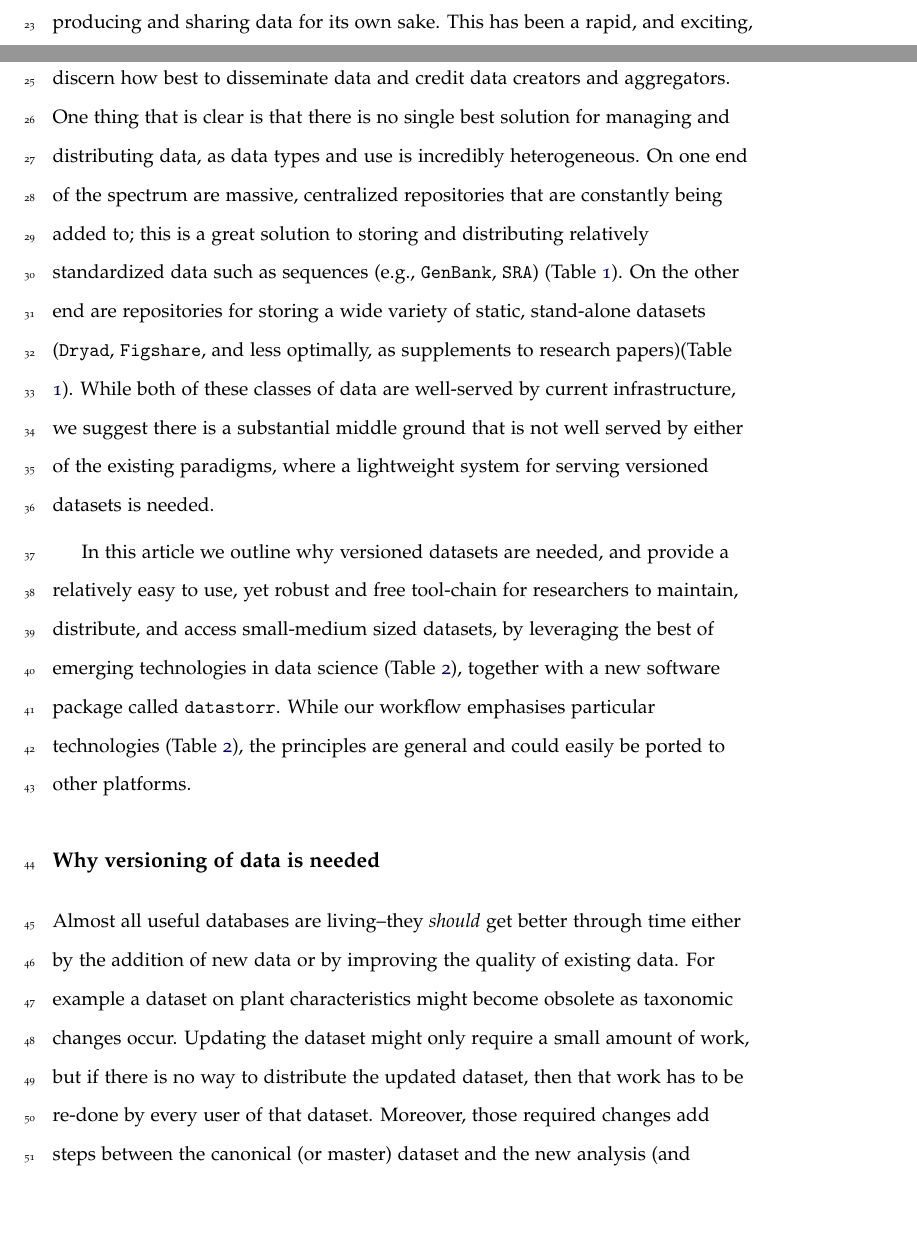
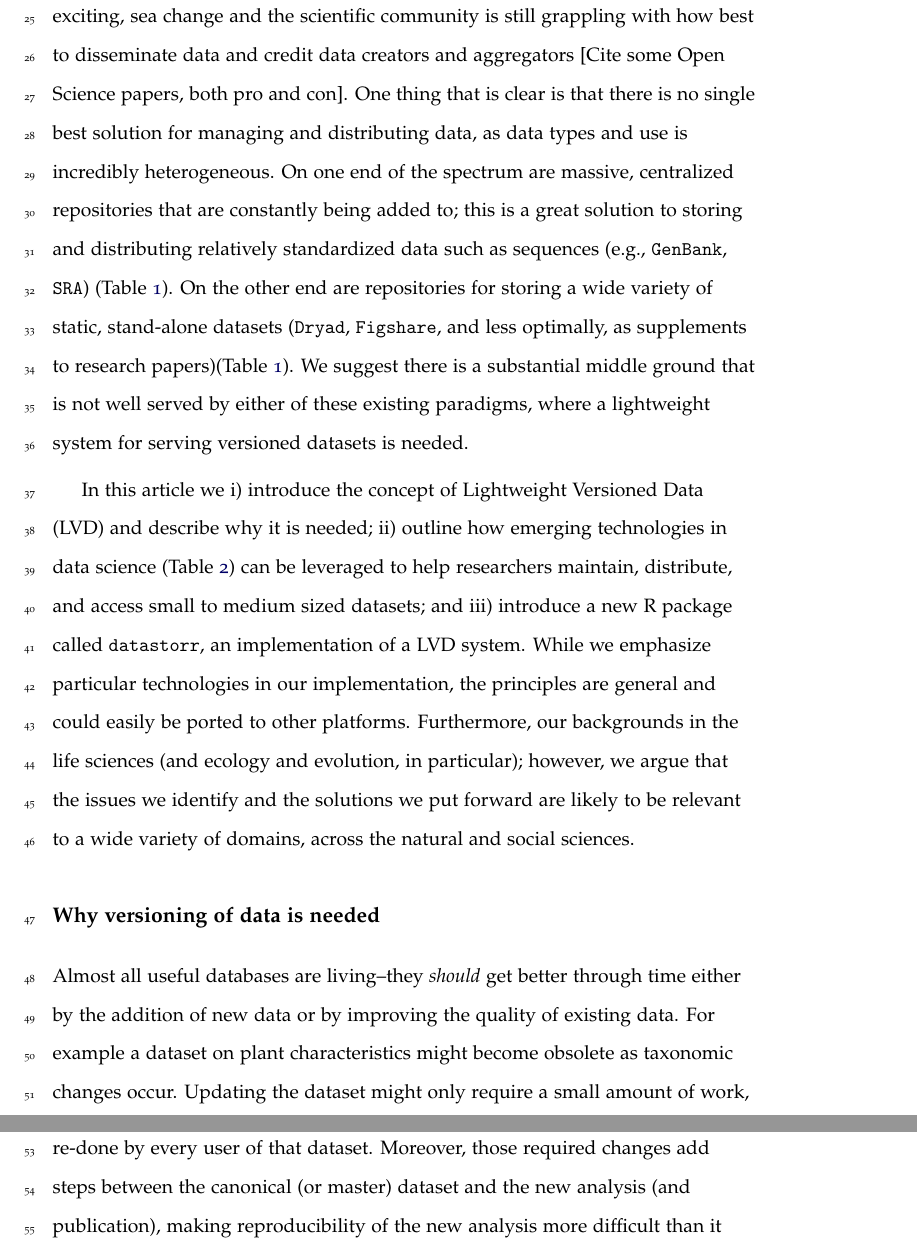
Before and after one commit to traitecoevo/data_versioning, a LaTeX document (ms.tex): two parts of pages 1 and 2 of 18 before the commit and two parts of pages 2 and 3 of 18 after it, joined at a grey line, cut at the place of the change, the shorter picture padded with empty space. Compiled offline with pdfLaTeX.

Commit message:
tried out a (slightly) modified framing in the introduction

```diff
--- a/ms.tex
+++ b/ms.tex
@@ -11,15 +11,15 @@
 \usepackage{graphicx}
 
 \title{Leveraging open platforms to manage and distribute streams of versioned data}
-\author{Richard G. FitzJohn$^1$, Daniel S. Falster$^2$, Matthew
-  W. Pennell$^3$, and William K. Cornwell$^2$}
+\author{Richard G. FitzJohn$^1$, Daniel S. Falster$^2$,\\ Matthew
+  W. Pennell$^3$, and William K. Cornwell$^{2,*}$}
 \affiliation{
 $^1$ Imperial College, London, United Kingdom\\
 $^2$ Evolution \& Ecology Research Centre, School of Biological, Earth and Environmental Sciences,\\
 University of New South Wales, Sydney, NSW 2052, Australia\\
 $^3$ Department of Zoology and Biodiversity Research Centre,\\
 University of British Columbia, Vancouver, B.C. V6T 1Z4 Canada\\
-
+$^*$ Corresponding author: w.cornwell@unsw.edu.au\\
 }
 \date{}
 
@@ -49,9 +49,9 @@ University of British Columbia, Vancouver, B.C. V6T 1Z4 Canada\\
 
 \subsection{Introduction}
 
-Data is quickly becoming a first-class scientific product. Funding bodies, publishers, and scientific social norms are increasingly both requiring data to be published alongside research publications and recognizing the value of producing and sharing data for its own sake. This has been a rapid, and exciting, sea change and the scientific community are still catching up and trying to discern how best to disseminate data and credit data creators and aggregators. One thing that is clear is that there is no single best solution for managing and distributing data, as data types and use is incredibly heterogeneous. On one end of the spectrum are massive, centralized repositories that are constantly being added to; this is a great solution to storing and distributing relatively standardized data such as sequences (e.g., \texttt{GenBank}, \texttt{SRA}) (Table \ref{tab:sql_v_versioneddata}). On the other end are repositories for storing a wide variety of static, stand-alone datasets (\texttt{Dryad}, \texttt{Figshare}, and less optimally, as supplements to research papers)(Table \ref{tab:sql_v_versioneddata}). While both of these classes of data are well-served by current infrastructure, we suggest there is a substantial middle ground that is not well served by either of the existing paradigms, where a lightweight system for serving versioned datasets is needed.
+Data is now a first-class scientific product. Funding bodies, publishers, and scientific social norms are increasingly both requiring data to be published alongside research publications and recognizing the value of producing and sharing data without any accompanying analyses. This has been a rapid, and exciting, sea change and the scientific community is still grappling with how best to disseminate data and credit data creators and aggregators [Cite some Open Science papers, both pro and con]. One thing that is clear is that there is no single best solution for managing and distributing data, as data types and use is incredibly heterogeneous. On one end of the spectrum are massive, centralized repositories that are constantly being added to; this is a great solution to storing and distributing relatively standardized data such as sequences (e.g., \texttt{GenBank}, \texttt{SRA}) (Table \ref{tab:sql_v_versioneddata}). On the other end are repositories for storing a wide variety of static, stand-alone datasets (\texttt{Dryad}, \texttt{Figshare}, and less optimally, as supplements to research papers)(Table \ref{tab:sql_v_versioneddata}). We suggest there is a substantial middle ground that is not well served by either of these existing paradigms, where a lightweight system for serving versioned datasets is needed.
 
-In this article we outline why versioned datasets are needed, and provide a relatively easy to use, yet robust and free tool-chain for researchers to maintain, distribute, and access small-medium sized datasets, by leveraging the best of emerging technologies in data science (Table \ref{tab:technologies}), together with a new software package called \texttt{datastorr}. While our workflow emphasises particular technologies (Table \ref{tab:technologies}), the principles are general and could easily be ported to other platforms.
+In this article we i) introduce the concept of Lightweight Versioned Data (LVD) and describe why it is needed; ii) outline how emerging technologies in data science (Table \ref{tab:technologies}) can be leveraged to help researchers maintain, distribute, and access small to medium sized datasets; and iii) introduce a new R package called \texttt{datastorr}, an implementation of a LVD system. While we emphasize particular technologies in our implementation, the principles are general and could easily be ported to other platforms. Furthermore, our backgrounds in the life sciences (and ecology and evolution, in particular); however, we argue that the issues we identify and the solutions we put forward are likely to be relevant to a wide variety of domains, across the natural and social sciences.
 
 \subsection{Why versioning of data is needed}
 
```
